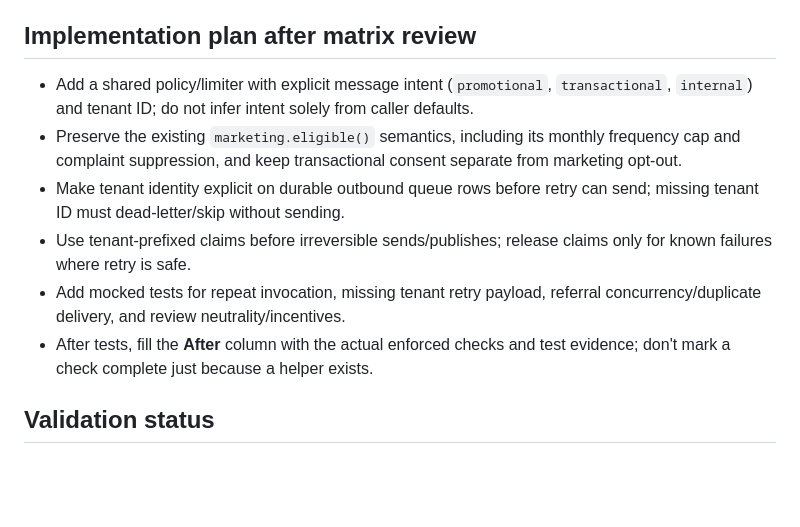
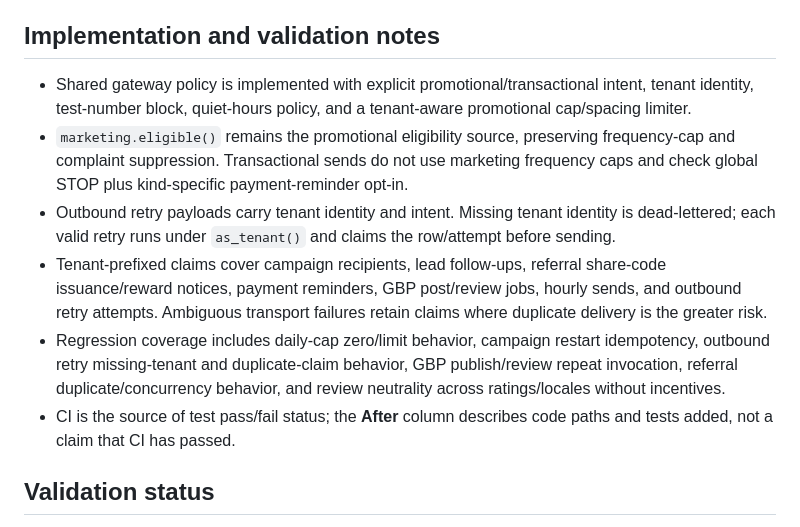
Before and after one commit to Suyash0225/KwikKlinDasboard, a Markdown page: docs/OUTBOUND-MATRIX.md, the part around one of its changes. Rendered like a GitHub page; blank space fills up the shorter version.

Commit message:
docs: reconcile outbound matrix with enforced after-state

```diff
--- a/docs/OUTBOUND-MATRIX.md
+++ b/docs/OUTBOUND-MATRIX.md
@@ -55,14 +55,14 @@
 7. Social and GBP paths send/publish a poster to Google/Instagram and/or send a poster pack to the **owner** on WhatsApp; that is not a customer-facing WhatsApp campaign. GBP review sync is read/sync, not a review-reply send.
 8. Transactional policy must be per message kind: payment reminder currently checks `payment_reminders_enabled` plus active/opted-out, while delivery/status paths do not share a universal opt-out-of-that-kind gate in the reviewed code.
 
-## Implementation plan after matrix review
+## Implementation and validation notes
 
-- Add a shared policy/limiter with explicit message intent (`promotional`, `transactional`, `internal`) and tenant ID; do not infer intent solely from caller defaults.
-- Preserve the existing `marketing.eligible()` semantics, including its monthly frequency cap and complaint suppression, and keep transactional consent separate from marketing opt-out.
-- Make tenant identity explicit on durable outbound queue rows before retry can send; missing tenant ID must dead-letter/skip without sending.
-- Use tenant-prefixed claims before irreversible sends/publishes; release claims only for known failures where retry is safe.
-- Add mocked tests for repeat invocation, missing tenant retry payload, referral concurrency/duplicate delivery, and review neutrality/incentives.
-- After tests, fill the **After** column with the actual enforced checks and test evidence; don't mark a check complete just because a helper exists.
+- Shared gateway policy is implemented with explicit promotional/transactional intent, tenant identity, test-number block, quiet-hours policy, and a tenant-aware promotional cap/spacing limiter.
+- `marketing.eligible()` remains the promotional eligibility source, preserving frequency-cap and complaint suppression. Transactional sends do not use marketing frequency caps and check global STOP plus kind-specific payment-reminder opt-in.
+- Outbound retry payloads carry tenant identity and intent. Missing tenant identity is dead-lettered; each valid retry runs under `as_tenant()` and claims the row/attempt before sending.
+- Tenant-prefixed claims cover campaign recipients, lead follow-ups, referral share-code issuance/reward notices, payment reminders, GBP post/review jobs, hourly sends, and outbound retry attempts. Ambiguous transport failures retain claims where duplicate delivery is the greater risk.
+- Regression coverage includes daily-cap zero/limit behavior, campaign restart idempotency, outbound retry missing-tenant and duplicate-claim behavior, GBP publish/review repeat invocation, referral duplicate/concurrency behavior, and review neutrality across ratings/locales without incentives.
+- CI is the source of test pass/fail status; the **After** column describes code paths and tests added, not a claim that CI has passed.
 
 
 ## Validation status
```
Also changed, not shown: other parts of docs/OUTBOUND-MATRIX.md (+7 -7 lines).
